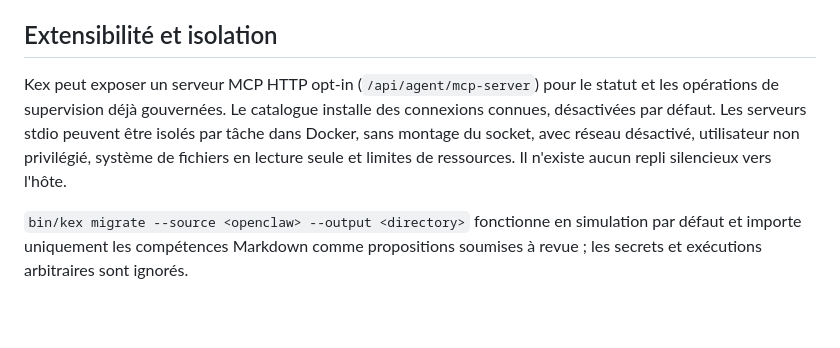
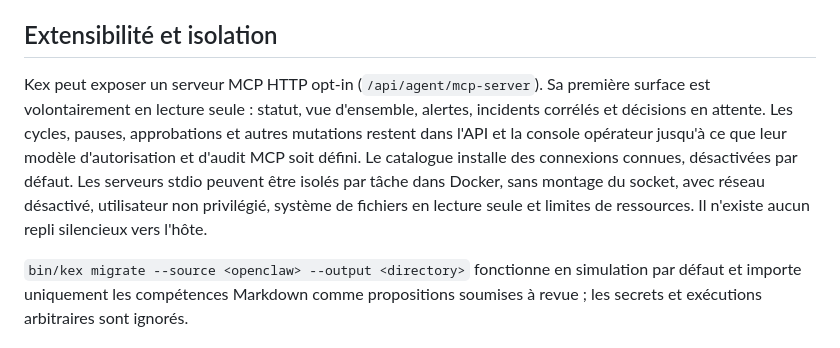
Before and after one commit to devdownin/Kex-agent-ai, a Markdown page: docs/GOVERNED-GENERAL-AGENT.md, the part around the change. Rendered like a GitHub page; blank space fills up the shorter version.

Commit message:
docs(mcp): document read-only server phase

```diff
--- a/docs/GOVERNED-GENERAL-AGENT.md
+++ b/docs/GOVERNED-GENERAL-AGENT.md
@@ -18,7 +18,7 @@ Les profils `application-ollama.yml` et `application-vllm.yml` utilisent leurs e
 
 ## Extensibilité et isolation
 
-Kex peut exposer un serveur MCP HTTP opt-in (`/api/agent/mcp-server`) pour le statut et les opérations de supervision déjà gouvernées. Le catalogue installe des connexions connues, désactivées par défaut. Les serveurs stdio peuvent être isolés par tâche dans Docker, sans montage du socket, avec réseau désactivé, utilisateur non privilégié, système de fichiers en lecture seule et limites de ressources. Il n'existe aucun repli silencieux vers l'hôte.
+Kex peut exposer un serveur MCP HTTP opt-in (`/api/agent/mcp-server`). Sa première surface est volontairement en lecture seule : statut, vue d'ensemble, alertes, incidents corrélés et décisions en attente. Les cycles, pauses, approbations et autres mutations restent dans l'API et la console opérateur jusqu'à ce que leur modèle d'autorisation et d'audit MCP soit défini. Le catalogue installe des connexions connues, désactivées par défaut. Les serveurs stdio peuvent être isolés par tâche dans Docker, sans montage du socket, avec réseau désactivé, utilisateur non privilégié, système de fichiers en lecture seule et limites de ressources. Il n'existe aucun repli silencieux vers l'hôte.
 
 `bin/kex migrate --source <openclaw> --output <directory>` fonctionne en simulation par défaut et importe uniquement les compétences Markdown comme propositions soumises à revue ; les secrets et exécutions arbitraires sont ignorés.
 
```
